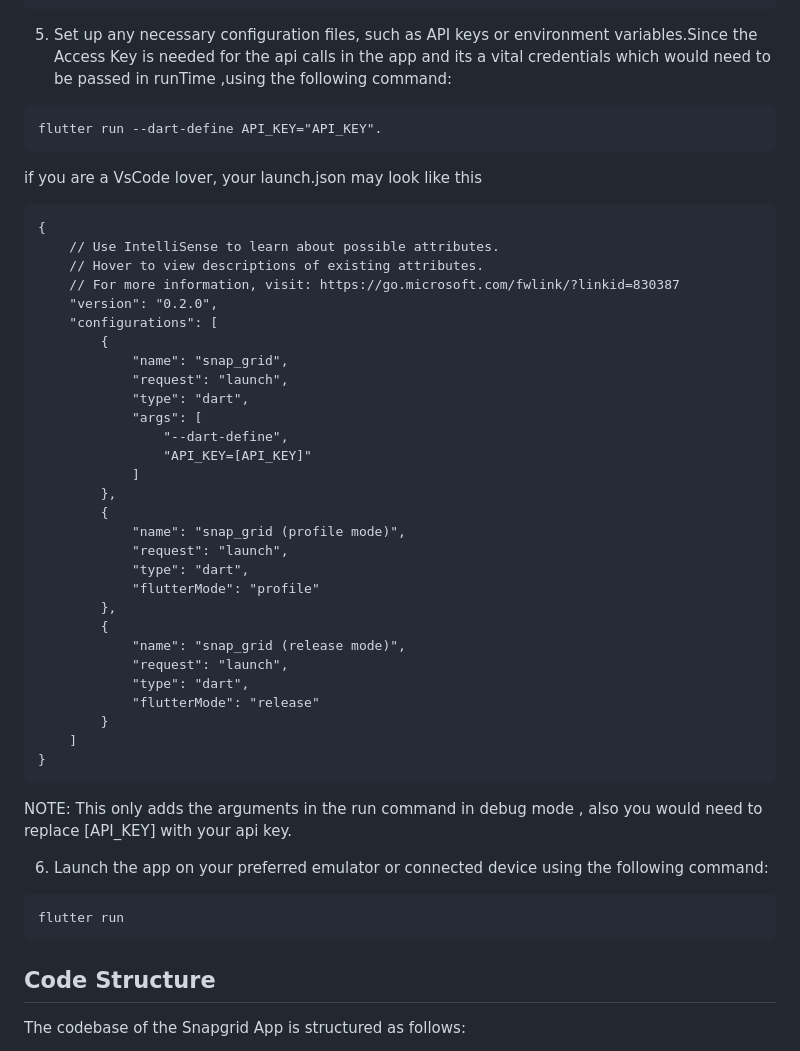
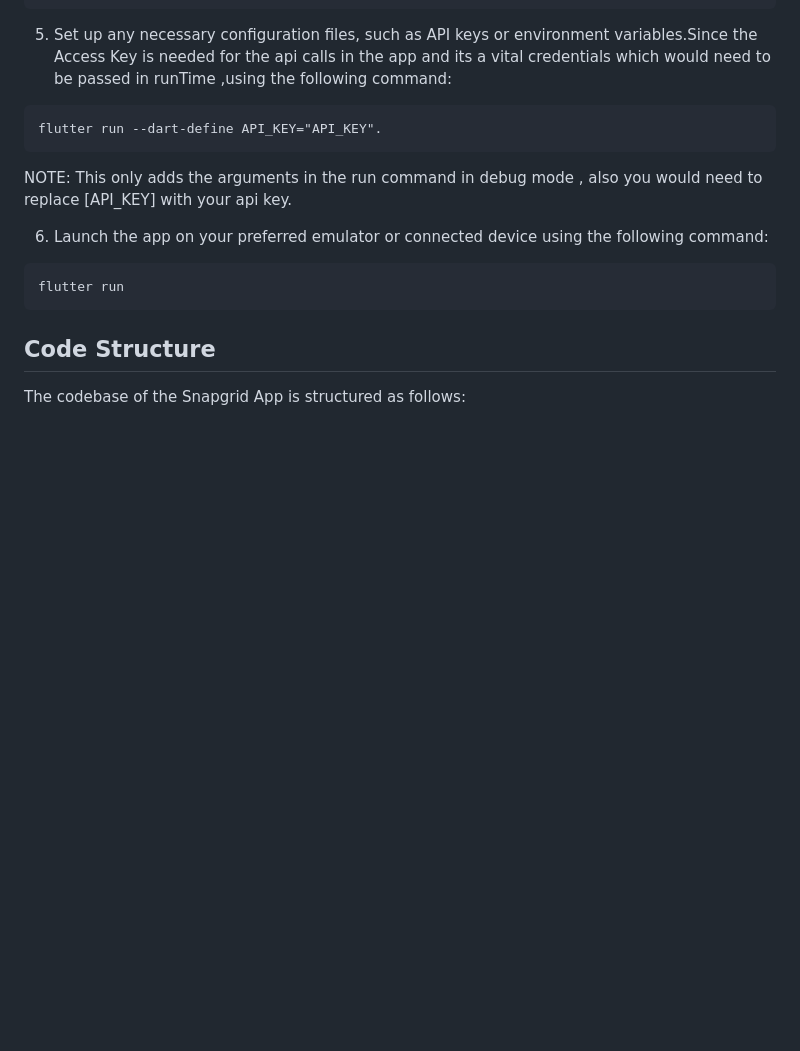
Before and after one commit to Raks-Javac/SnapGrid, a Markdown page: README.md, the part around the change. Drawn GitHub-style; blank space fills up the shorter version.

Commit message:
ref: updating app documentation

````diff
--- a/README.md
+++ b/README.md
@@ -50,39 +50,6 @@ flutter pub get
 flutter run --dart-define API_KEY="API_KEY".
 ```
 
-if you are a VsCode lover, your launch.json may look like this
-
-```
-{
-    // Use IntelliSense to learn about possible attributes.
-    // Hover to view descriptions of existing attributes.
-    // For more information, visit: https://go.microsoft.com/fwlink/?linkid=830387
-    "version": "0.2.0",
-    "configurations": [
-        {
-            "name": "snap_grid",
-            "request": "launch",
-            "type": "dart",
-            "args": [
-                "--dart-define",
-                "API_KEY=[API_KEY]"
-            ]
-        },
-        {
-            "name": "snap_grid (profile mode)",
-            "request": "launch",
-            "type": "dart",
-            "flutterMode": "profile"
-        },
-        {
-            "name": "snap_grid (release mode)",
-            "request": "launch",
-            "type": "dart",
-            "flutterMode": "release"
-        }
-    ]
-}
-```
 
 NOTE: This only adds the arguments in the run command in debug mode , also you would need to replace [API_KEY] with your api key.
 
````
